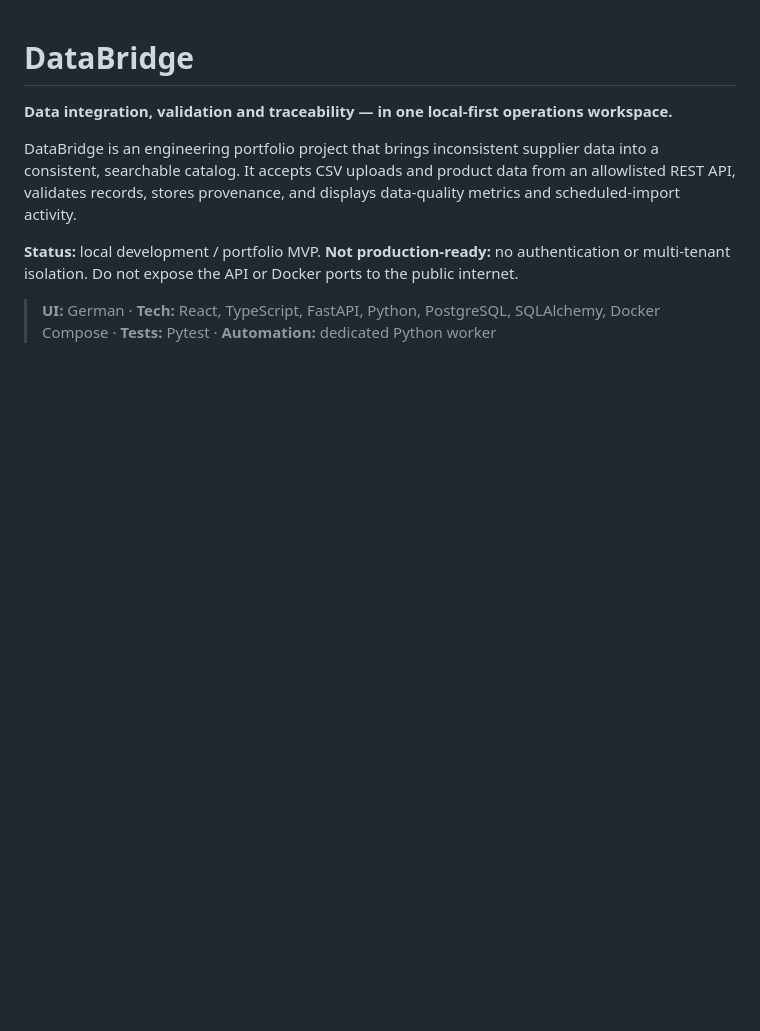
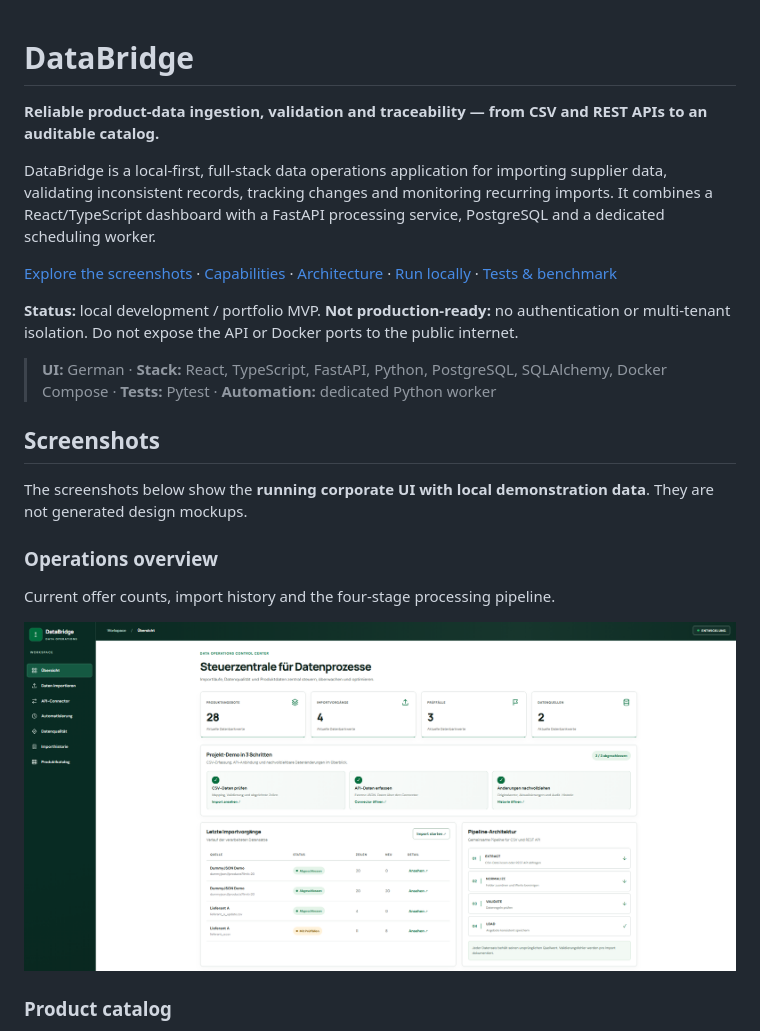
Before and after one commit to lzweers/databridge, a Markdown page: README.md, the part around one of its changes. Rendered like a GitHub page; pictures changed too: assets/screenshots/Dashboardscreenshot.png (added); blank space fills up the shorter version.

```diff
--- a/README.md
+++ b/README.md
@@ -1,9 +1,24 @@
 # DataBridge
 
-**Data integration, validation and traceability — in one local-first operations workspace.**
+**Reliable product-data ingestion, validation and traceability — from CSV and REST APIs to an auditable catalog.**
 
-DataBridge is an engineering portfolio project that brings inconsistent supplier data into a consistent, searchable catalog. It accepts CSV uploads and product data from an allowlisted REST API, validates records, stores provenance, and displays data-quality metrics and scheduled-import activity.
+DataBridge is a local-first, full-stack data operations application for importing supplier data, validating inconsistent records, tracking changes and monitoring recurring imports. It combines a React/TypeScript dashboard with a FastAPI processing service, PostgreSQL and a dedicated scheduling worker.
+
+[Explore the screenshots](#screenshots) · [Capabilities](#what-you-can-do) · [Architecture](#system-overview) · [Run locally](#run-locally) · [Tests & benchmark](#tests-and-reproducible-benchmark)
 
 **Status:** local development / portfolio MVP. **Not production-ready:** no authentication or multi-tenant isolation. Do not expose the API or Docker ports to the public internet.
 
-> **UI:** German · **Tech:** React, TypeScript, FastAPI, Python, PostgreSQL, SQLAlchemy, Docker Compose · **Tests:** Pytest · **Automation:** dedicated Python worker
+> **UI:** German · **Stack:** React, TypeScript, FastAPI, Python, PostgreSQL, SQLAlchemy, Docker Compose · **Tests:** Pytest · **Automation:** dedicated Python worker
+
+## Screenshots
+
+The screenshots below show the **running corporate UI with local demonstration data**. They are not generated design mockups.
+
+### Operations overview
+
+Current offer counts, import history and the four-stage processing pipeline.
+
+![DataBridge operations dashboard with import metrics, recent runs and pipeline stages](assets/screenshots/Dashboardscreenshot.png)
+
+### Product catalog
+
```
Also changed, not shown: other parts of README.md (+10 -0 lines), docs/PRE_PUBLISH_CHECKLIST.md (+1 -1 lines), assets/screenshots/CatalogueScreenshot.png (added), assets/screenshots/DataQualityScreenshot.png (added).
